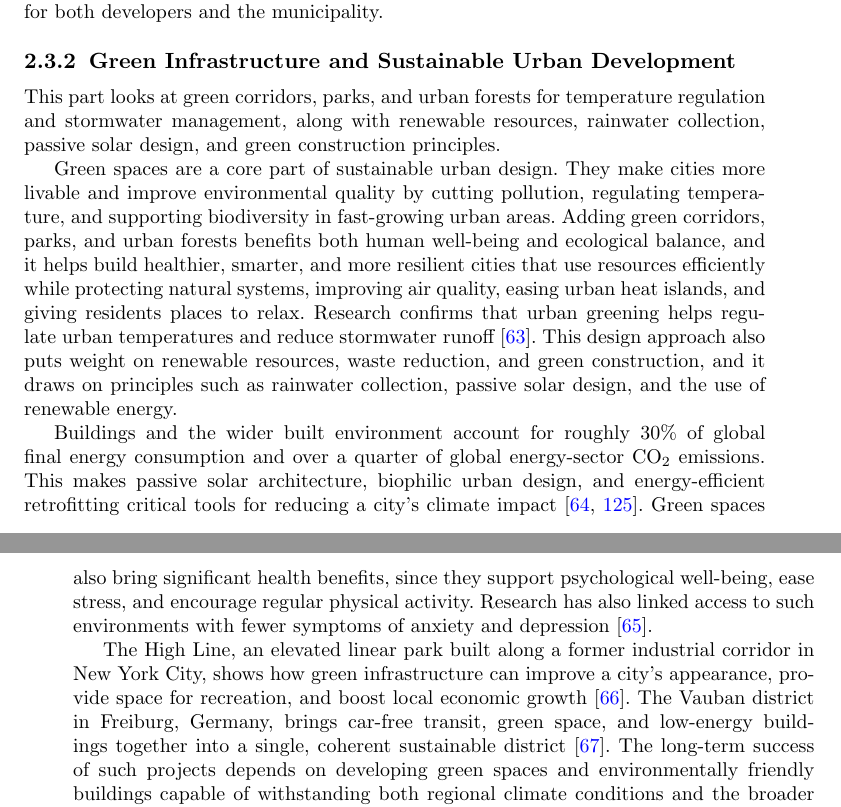
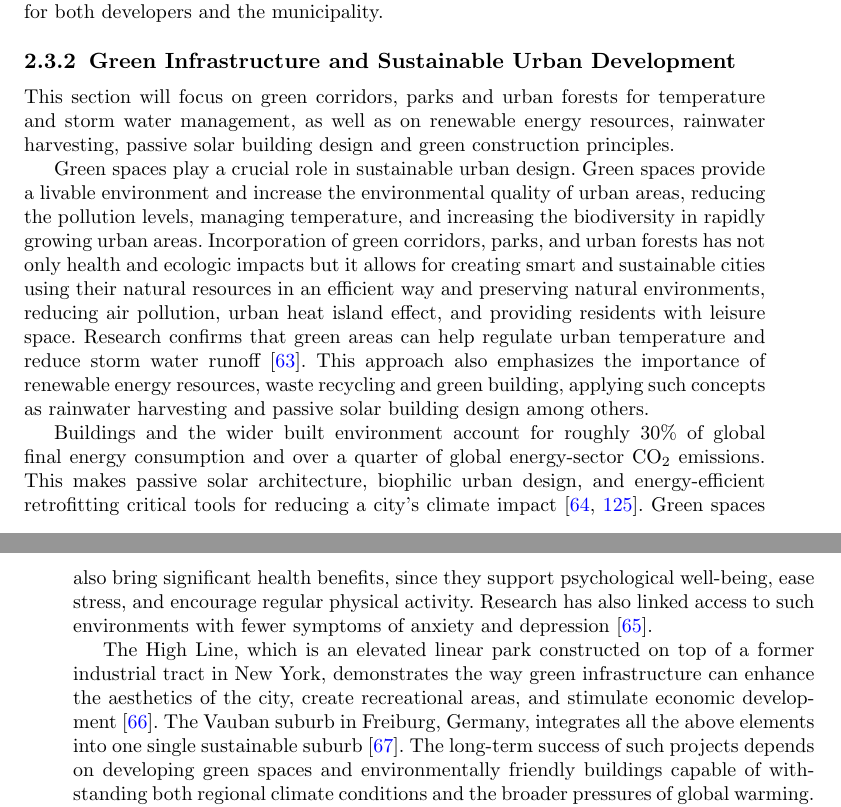
Before and after one commit to DerrickUnleashed/DesignSmartCities, a LaTeX paper (main.tex): two parts of pages 25 and 26 of 54, joined at a grey line, cut so that both start at the same text. Compiled offline with pdfLaTeX.

Commit message:
update the section 2.3.2

```diff
--- a/main.tex
+++ b/main.tex
@@ -703,9 +703,9 @@ Limited case-specific analysis \\
 Mixed-use developments come with their own constraints such as land use conflicts, economic uncertainties, and the challenge of managing several uses in one development. Investing in smart technology and mixed-use development comes at a price and requires navigating the zoning regulations and process which may prove to be tedious for both developers and the municipality.
 
 \subsubsection{Green Infrastructure and Sustainable Urban Development}
-\noindent This part looks at green corridors, parks, and urban forests for temperature regulation and stormwater management, along with renewable resources, rainwater collection, passive solar design, and green construction principles.
+This section will focus on green corridors, parks and urban forests for temperature and storm water management, as well as on renewable energy resources, rainwater harvesting, passive solar building design and green construction principles.
 
-Green spaces are a core part of sustainable urban design. They make cities more livable and improve environmental quality by cutting pollution, regulating temperature, and supporting biodiversity in fast-growing urban areas. Adding green corridors, parks, and urban forests benefits both human well-being and ecological balance, and it helps build healthier, smarter, and more resilient cities that use resources efficiently while protecting natural systems, improving air quality, easing urban heat islands, and giving residents places to relax. Research confirms that urban greening helps regulate urban temperatures and reduce stormwater runoff \cite{r63}. This design approach also puts weight on renewable resources, waste reduction, and green construction, and it draws on principles such as rainwater collection, passive solar design, and the use of renewable energy.
+Green spaces play a crucial role in sustainable urban design. Green spaces provide a livable environment and increase the environmental quality of urban areas, reducing the pollution levels, managing temperature, and increasing the biodiversity in rapidly growing urban areas. Incorporation of green corridors, parks, and urban forests has not only health and ecologic impacts but it allows for creating smart and sustainable cities using their natural resources in an efficient way and preserving natural environments, reducing air pollution, urban heat island effect, and providing residents with leisure space. Research confirms that green areas can help regulate urban temperature and reduce storm water runoff \cite{r63}. This approach also emphasizes the importance of renewable energy resources, waste recycling and green building, applying such concepts as rainwater harvesting and passive solar building design among others.
 
 % Plot
 \begin{figure*}[!t]
@@ -767,7 +767,7 @@ Green spaces are a core part of sustainable urban design. They make cities more
 
 Buildings and the wider built environment account for roughly 30\% of global final energy consumption and over a quarter of global energy-sector $\text{CO}_2$ emissions. This makes passive solar architecture, biophilic urban design, and energy-efficient retrofitting critical tools for reducing a city's climate impact \cite{r64,r125}. Green spaces also bring significant health benefits, since they support psychological well-being, ease stress, and encourage regular physical activity. Research has also linked access to such environments with fewer symptoms of anxiety and depression \cite{r65}.
 
-The High Line, an elevated linear park built along a former industrial corridor in New York City, shows how green infrastructure can improve a city's appearance, provide space for recreation, and boost local economic growth \cite{r66}. The Vauban district in Freiburg, Germany, brings car-free transit, green space, and low-energy buildings together into a single, coherent sustainable district \cite{r67}. The long-term success of such projects depends on developing green spaces and environmentally friendly buildings capable of withstanding both regional climate conditions and the broader pressures of global warming. Table~\ref{tab:mixed} and Figure~\ref{fig:smartcityrevenue} together illustrate the economic and environmental influence of these policies.
+The High Line, which is an elevated linear park constructed on top of a former industrial tract in New York, demonstrates the way green infrastructure can enhance the aesthetics of the city, create recreational areas, and stimulate economic development \cite{r66}. The Vauban suburb in Freiburg, Germany, integrates all the above elements into one single sustainable suburb \cite{r67}. The long-term success of such projects depends on developing green spaces and environmentally friendly buildings capable of withstanding both regional climate conditions and the broader pressures of global warming. Table~\ref{tab:mixed} and Figure~\ref{fig:smartcityrevenue} together illustrate the economic and environmental influence of these policies.
 
 \section{Technological Innovation in Smart Urban Environments}
 \noindent This part looks at IoT, Big Data Analytics, AI, blockchain, smart governance, smart mobility, and smart energy systems as the core technological innovations reshaping urban life.
```
Also changed, not shown: 1 other file.
